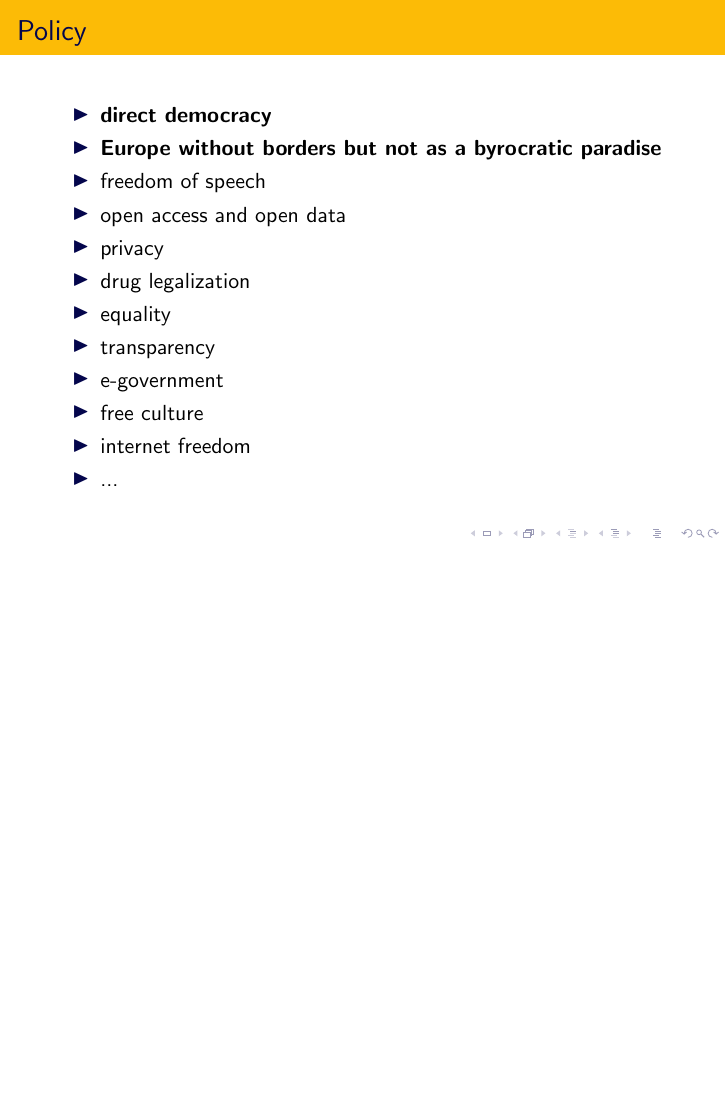
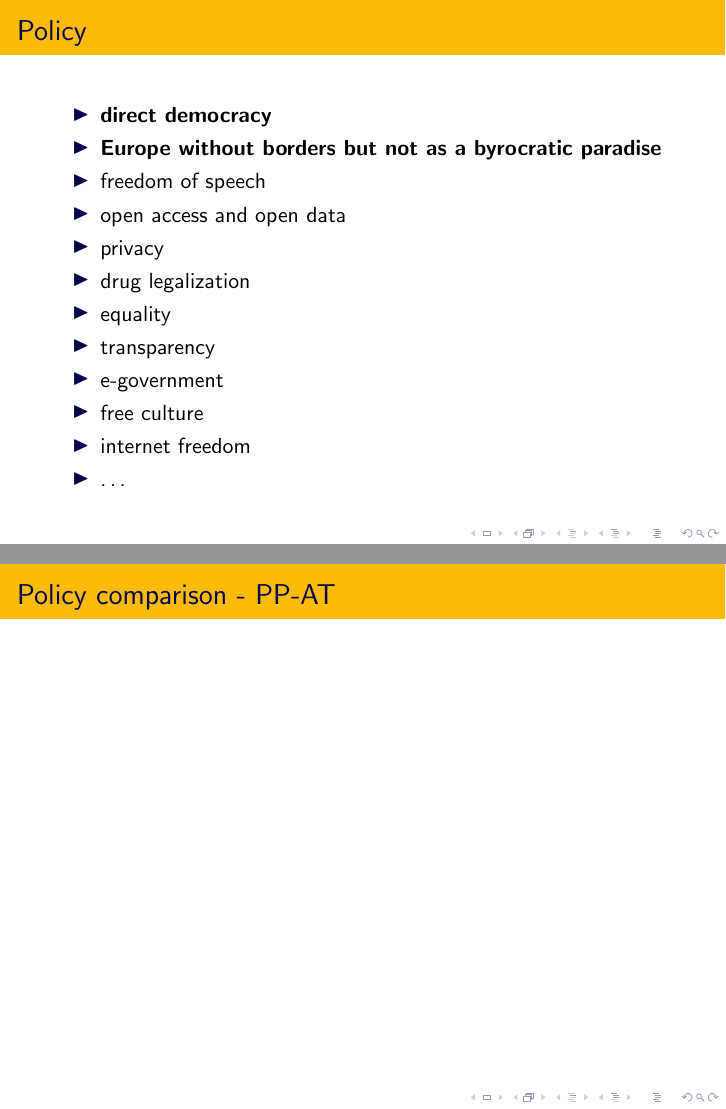
Before and after one commit to pirati-cz/ZO, LaTeX slides (prezentace-rakousko-nov14/slides.tex, which reads prezentace-rakousko-nov14/party.tex): page 6 of 16 before the commit and pages 6 and 7 of 17 after it, the two joined at a grey line, the shorter picture padded with empty space. Compiled offline with pdfLaTeX.

Commit message:
Policy comparison placeholder

```diff
--- a/prezentace-rakousko-nov14/party.tex
+++ b/prezentace-rakousko-nov14/party.tex
@@ -57,12 +57,15 @@
 		\item e-government
 		\item free culture
 		\item internet freedom
-		\item ...
+		\item \dots
 	\end{itemize}
 % Ihr seit Piraten und deswegen muss ich euch nicht Program von Piraten erklären. Die Piraten sind grenzlos und wir verstehen einander gut in der ganzen Welt. Also an der Stelle möchte ich mich nur auf die Unterschiede zwischen Tschechische und Österreichichsche Piratenpartei konzentrieren. Das, was uns leider trennt. Zum Glück, gibt es nur ein Paar beispiele. So - wenn wir über Basisdemokratie sprechen, meinen wir Direktdemokratie. Meinung der Mehrheit in Partei ist gegen Delegation von Stimmrecht, wie es z.b. in LiquidFeedback funktioniert. Wir möchten die Demokratie wirklich auf der Basis von Referenda wie in Schweiz gründen.
 % Ich sage es hauptsächlich deswegen, weil ich möchte gern eine Basisdemokratie auf Europäische ebene sehen. Ich bin persönlich ein überzeugender Europäer. Ich kann persönlich gleich das alles, was ihr zu Europa in eurem Program habt, unterschreiben.  Aber Tschechien ist algemein mehr euroskeptisch in Vergleich zu Österreich. Es kann passieren, dass wir verschidene meinungen zu Europapolitik haben. Die Leute sind noch nicht auf Gründung eines Europäisches Staat vorbereitet. Und wir sind Demokraten, wir können nicht gegen Will von der Leute gehen.
 % Die Tschechische PP positioniert sich jetzt wie PPn von Grossbritanien und Schweden als mehr eurokritische. Ich möchte es ändern - aber dazu braucht man viele beispiele von guter zusammenarbeit zwischen Tschechien und nachbarländer - wie z.b. Österreich.
 
+\end{frame}
+\begin{frame}
+	\frametitle{Policy comparison - PP-AT}
 \end{frame}
 \begin{frame}
 	\frametitle{Activities}
```
